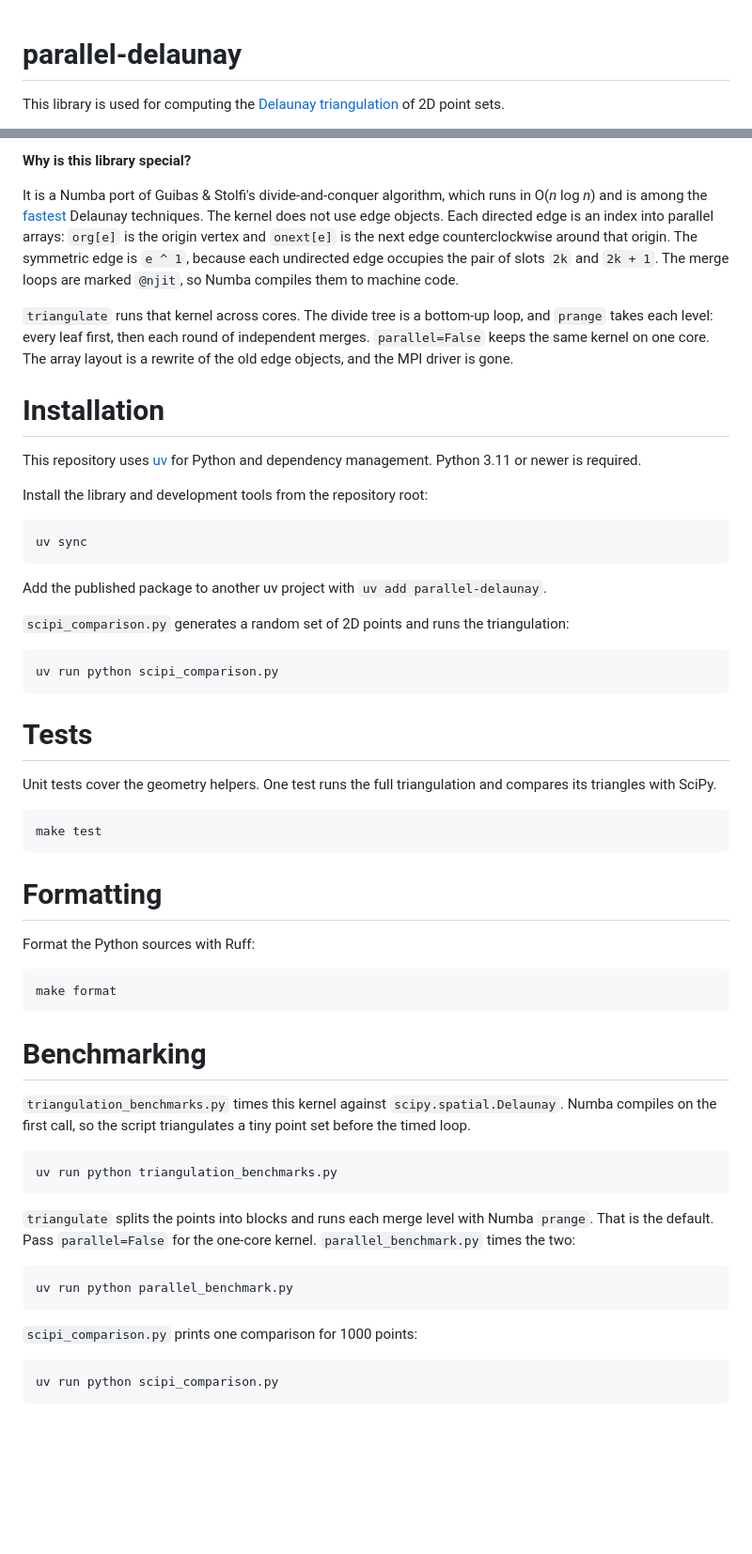
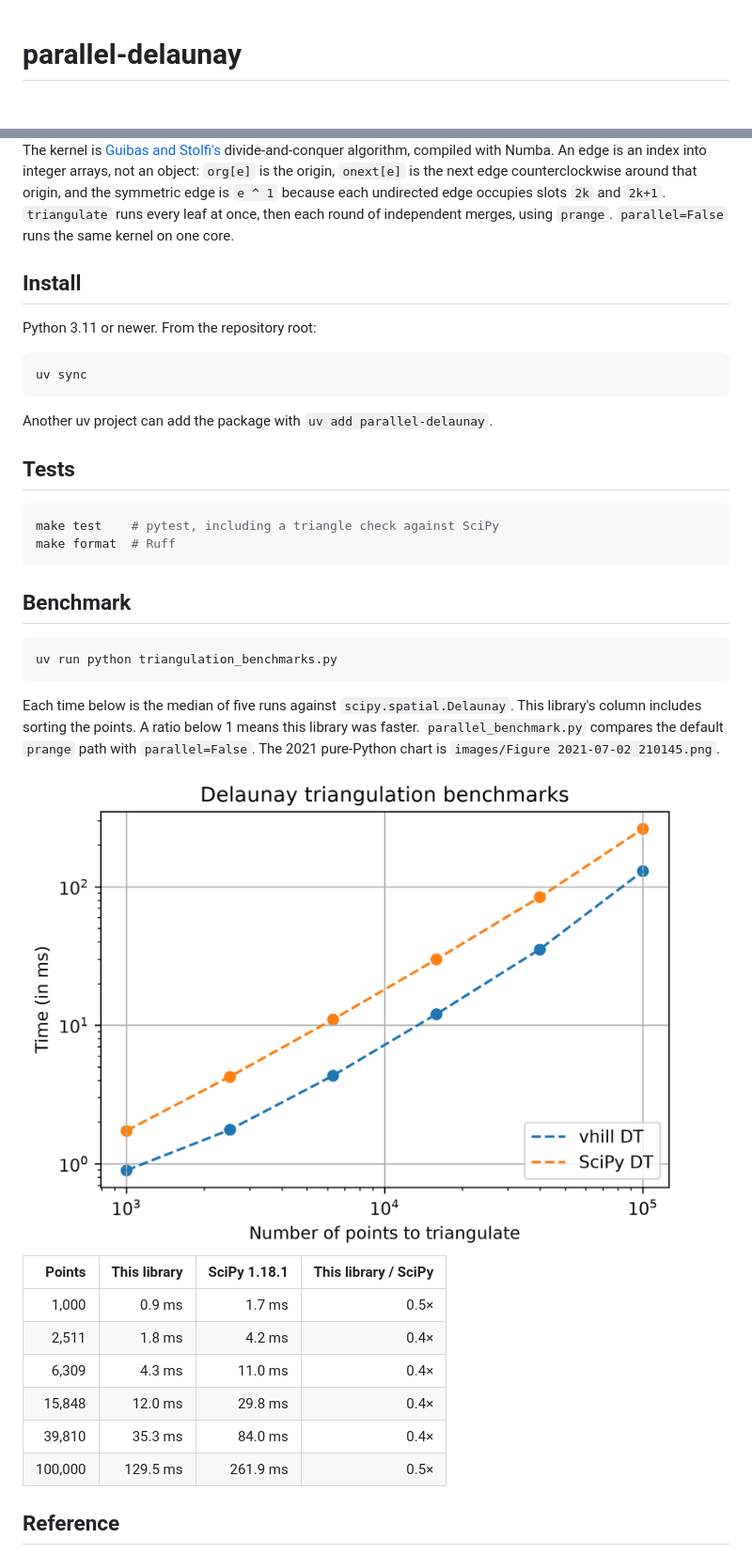
Before and after one commit to v-hill/parallel-delaunay, a Markdown page: README.md, 2 parts joined by grey strips. Shown at 94% size. Rendered like a GitHub page; pictures changed too: images/Figure 2026-11-22 benchmark.png (added); blank space fills up the shorter version.

Commit message:
record the prange kernel against SciPy 1.18.1
The benchmark chart and README table show the same median runs, so the speed claim sits next to the numbers.

````diff
--- a/README.md
+++ b/README.md
@@ -1,3 +1,2 @@
 # parallel-delaunay
-This library is used for computing the [Delaunay triangulation](https://en.wikipedia.org/wiki/Delaunay_triangulation) of 2D point sets.
 
@@ -7,61 +6,41 @@ An example Delaunay triangulation output for 32 points is shown below.
 
-**Why is this library special?**
+The kernel is [Guibas and Stolfi's](https://doi.org/10.1145/282918.282923) divide-and-conquer algorithm, compiled with Numba. An edge is an index into integer arrays, not an object: `org[e]` is the origin, `onext[e]` is the next edge counterclockwise around that origin, and the symmetric edge is `e ^ 1` because each undirected edge occupies slots `2k` and `2k+1`. `triangulate` runs every leaf at once, then each round of independent merges, using `prange`. `parallel=False` runs the same kernel on one core.
 
-It is a Numba port of Guibas &amp; Stolfi's divide-and-conquer algorithm, which runs in O(*n* log *n*) and is among the [fastest](https://people.eecs.berkeley.edu/~jrs/meshpapers/SuDrysdale.pdf) Delaunay techniques. The kernel does not use edge objects. Each directed edge is an index into parallel arrays: `org[e]` is the origin vertex and `onext[e]` is the next edge counterclockwise around that origin. The symmetric edge is `e ^ 1`, because each undirected edge occupies the pair of slots `2k` and `2k + 1`. The merge loops are marked `@njit`, so Numba compiles them to machine code.
+## Install
 
-`triangulate` runs that kernel across cores. The divide tree is a bottom-up loop, and `prange` takes each level: every leaf first, then each round of independent merges. `parallel=False` keeps the same kernel on one core. The array layout is a rewrite of the old edge objects, and the MPI driver is gone.
-
-# Installation
-
-This repository uses [uv](https://docs.astral.sh/uv/) for Python and dependency management. Python 3.11 or newer is required.
-
-Install the library and development tools from the repository root:
+Python 3.11 or newer. From the repository root:
 
 ```bash
 uv sync
 ```
 
-Add the published package to another uv project with `uv add parallel-delaunay`.
+Another uv project can add the package with `uv add parallel-delaunay`.
 
-`scipi_comparison.py` generates a random set of 2D points and runs the triangulation:
+## Tests
 
 ```bash
-uv run python scipi_comparison.py
+make test    # pytest, including a triangle check against SciPy
+make format  # Ruff
 ```
 
-# Tests
-
-Unit tests cover the geometry helpers. One test runs the full triangulation and compares its triangles with SciPy.
-
-```bash
-make test
-```
-
-# Formatting
-
-Format the Python sources with Ruff:
-
-```bash
-make format
-```
-
-# Benchmarking
-
-`triangulation_benchmarks.py` times this kernel against `scipy.spatial.Delaunay`. Numba compiles on the first call, so the script triangulates a tiny point set before the timed loop.
+## Benchmark
 
 ```bash
 uv run python triangulation_benchmarks.py
 ```
 
-`triangulate` splits the points into blocks and runs each merge level with Numba `prange`. That is the default. Pass `parallel=False` for the one-core kernel. `parallel_benchmark.py` times the two:
+Each time below is the median of five runs against `scipy.spatial.Delaunay`. This library's column includes sorting the points. A ratio below 1 means this library was faster. `parallel_benchmark.py` compares the default `prange` path with `parallel=False`. The 2021 pure-Python chart is `images/Figure 2021-07-02 210145.png`.
 
-```bash
-uv run python parallel_benchmark.py
-```
+<img src="./images/Figure 2026-11-22 benchmark.png" alt="Delaunay triangulation benchmarks" width="700"/>
 
-`scipi_comparison.py` prints one comparison for 1000 points:
+| Points | This library | SciPy 1.18.1 | This library / SciPy |
+| ---: | ---: | ---: | ---: |
+| 1,000 | 0.9 ms | 1.7 ms | 0.5× |
+| 2,511 | 1.8 ms | 4.2 ms | 0.4× |
+| 6,309 | 4.3 ms | 11.0 ms | 0.4× |
+| 15,848 | 12.0 ms | 29.8 ms | 0.4× |
+| 39,810 | 35.3 ms | 84.0 ms | 0.4× |
+| 100,000 | 129.5 ms | 261.9 ms | 0.5× |
 
-```bash
-uv run python scipi_comparison.py
-```
+## Reference
 
````
Also changed, not shown: other parts of README.md (+3 -37 lines), 1 other file.
